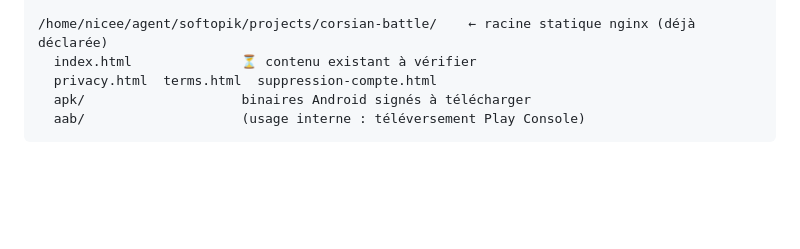
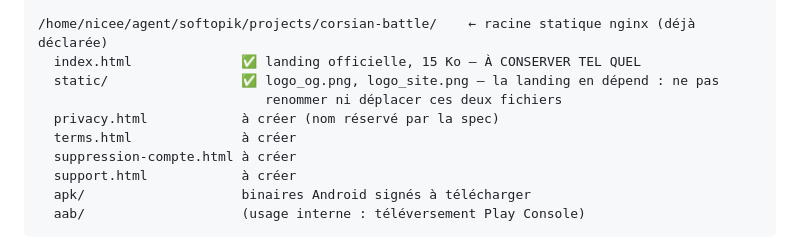
Before and after one commit to niceescap/Corsian-Battle, a Markdown page: docs/DEPLOIEMENT.md, the part around the change. GitHub-like rendering; blank space fills up the shorter version.

Commit message:
docs(déploiement): racine statique confirmée — landing 15 Ko, static/, support.html

````diff
--- a/docs/DEPLOIEMENT.md
+++ b/docs/DEPLOIEMENT.md
@@ -46,8 +46,13 @@ demo.py                inchangé — valide le moteur hors ligne
   logs/                     journaux applicatifs (si besoin en plus de journald)
 
 /home/nicee/agent/softopik/projects/corsian-battle/    ← racine statique nginx (déjà déclarée)
-  index.html              ⏳ contenu existant à vérifier
-  privacy.html  terms.html  suppression-compte.html
+  index.html              ✅ landing officielle, 15 Ko — À CONSERVER TEL QUEL
+  static/                 ✅ logo_og.png, logo_site.png — la landing en dépend : ne pas
+                             renommer ni déplacer ces deux fichiers
+  privacy.html            à créer (nom réservé par la spec)
+  terms.html              à créer
+  suppression-compte.html à créer
+  support.html            à créer
   apk/                    binaires Android signés à télécharger
   aab/                    (usage interne : téléversement Play Console)
 ```
````
